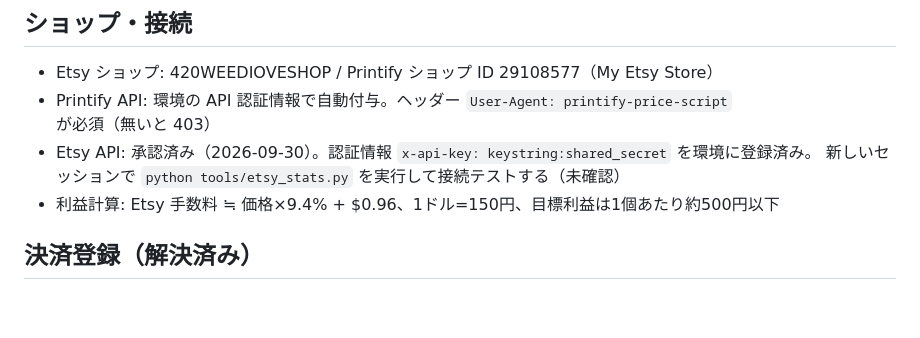
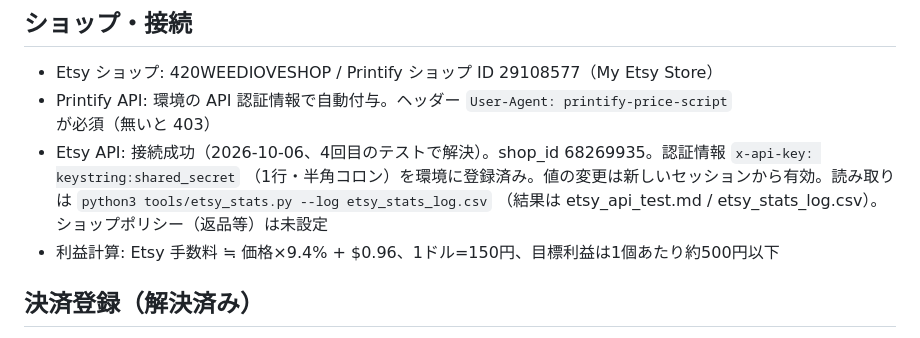
Before and after one commit to m08046430330-hub/-, a Markdown page: PROGRESS.md, the part around the change. GitHub-like rendering; blank space fills up the shorter version.

Commit message:
Progress notes: Etsy API connected (shop 68269935)
Co-Authored-By: Claude Opus 5.5 <noreply@anthropic.com>
Claude-Session: https://claude.ai/code/session_01XwmxSfq4mDmW2MZeEYiL6t

```diff
--- a/PROGRESS.md
+++ b/PROGRESS.md
@@ -5,8 +5,9 @@
 ## ショップ・接続
 - Etsy ショップ: 420WEEDIOVESHOP / Printify ショップ ID 29108577（My Etsy Store）
 - Printify API: 環境の API 認証情報で自動付与。ヘッダー `User-Agent: printify-price-script` が必須（無いと 403）
-- Etsy API: 承認済み（2026-09-30）。認証情報 `x-api-key: keystring:shared_secret` を環境に登録済み。
-  新しいセッションで `python tools/etsy_stats.py` を実行して接続テストする（未確認）
+- Etsy API: 接続成功（2026-10-06、4回目のテストで解決）。shop_id 68269935。認証情報 `x-api-key: keystring:shared_secret`
+  （1行・半角コロン）を環境に登録済み。値の変更は新しいセッションから有効。読み取りは `python3 tools/etsy_stats.py --log etsy_stats_log.csv`
+  （結果は etsy_api_test.md / etsy_stats_log.csv）。ショップポリシー（返品等）は未設定
 - 利益計算: Etsy 手数料 ≒ 価格×9.4% + $0.96、1ドル=150円、目標利益は1個あたり約500円以下
 
 ## 決済登録（解決済み）
```
